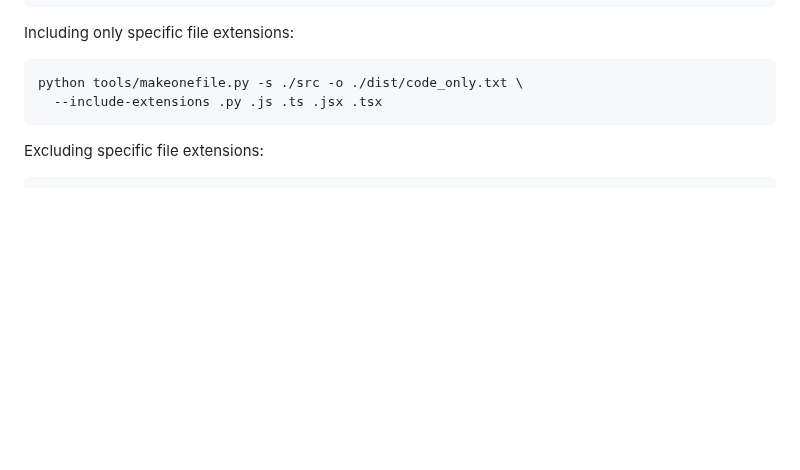
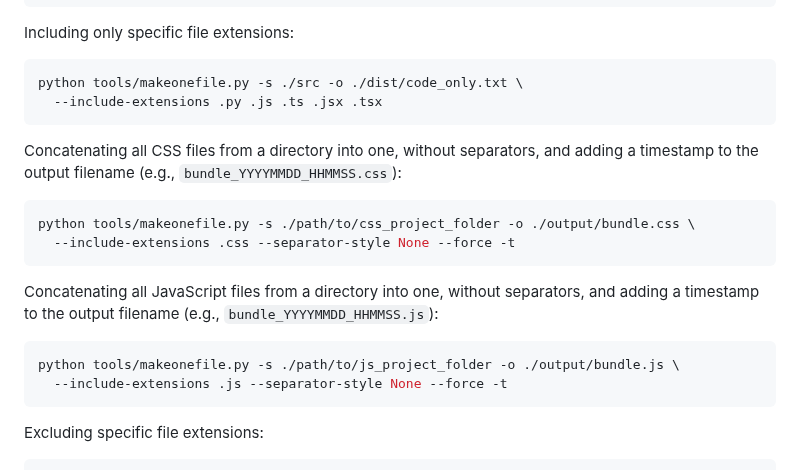
Before and after one commit to franz-agency/m1f, a Markdown page: README.md, the part around the change. GitHub-like rendering; blank space fills up the shorter version.

Commit message:
Enhance README.md with examples for concatenating CSS and JavaScript files using makeonefile.py, including timestamped output filenames.

````diff
--- a/README.md
+++ b/README.md
@@ -148,6 +148,20 @@ Including only specific file extensions:
 ```bash
 python tools/makeonefile.py -s ./src -o ./dist/code_only.txt \
   --include-extensions .py .js .ts .jsx .tsx
+```
+
+Concatenating all CSS files from a directory into one, without separators, and adding a timestamp to the output filename (e.g., `bundle_YYYYMMDD_HHMMSS.css`):
+
+```bash
+python tools/makeonefile.py -s ./path/to/css_project_folder -o ./output/bundle.css \
+  --include-extensions .css --separator-style None --force -t
+```
+
+Concatenating all JavaScript files from a directory into one, without separators, and adding a timestamp to the output filename (e.g., `bundle_YYYYMMDD_HHMMSS.js`):
+
+```bash
+python tools/makeonefile.py -s ./path/to/js_project_folder -o ./output/bundle.js \
+  --include-extensions .js --separator-style None --force -t
 ```
 
 Excluding specific file extensions:
````
